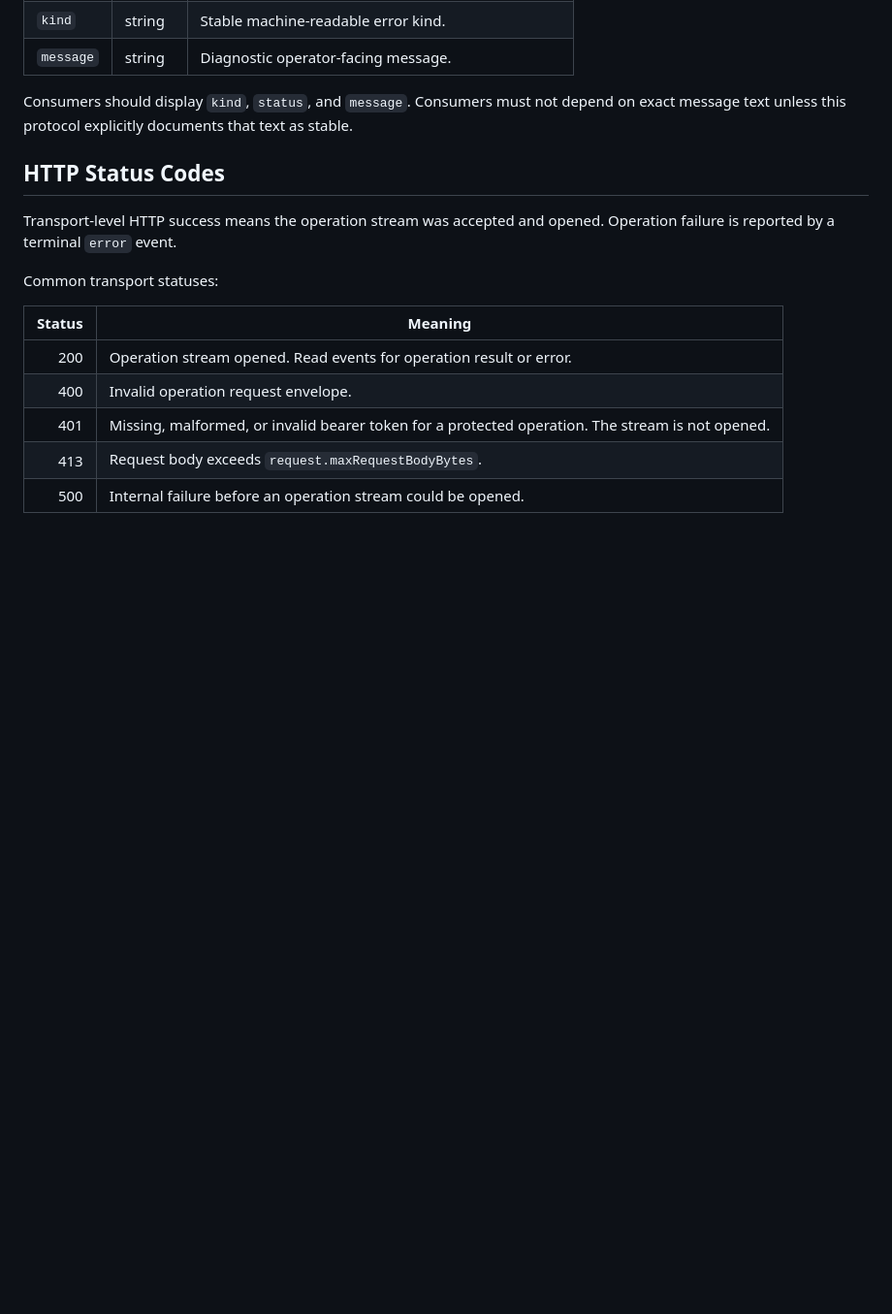
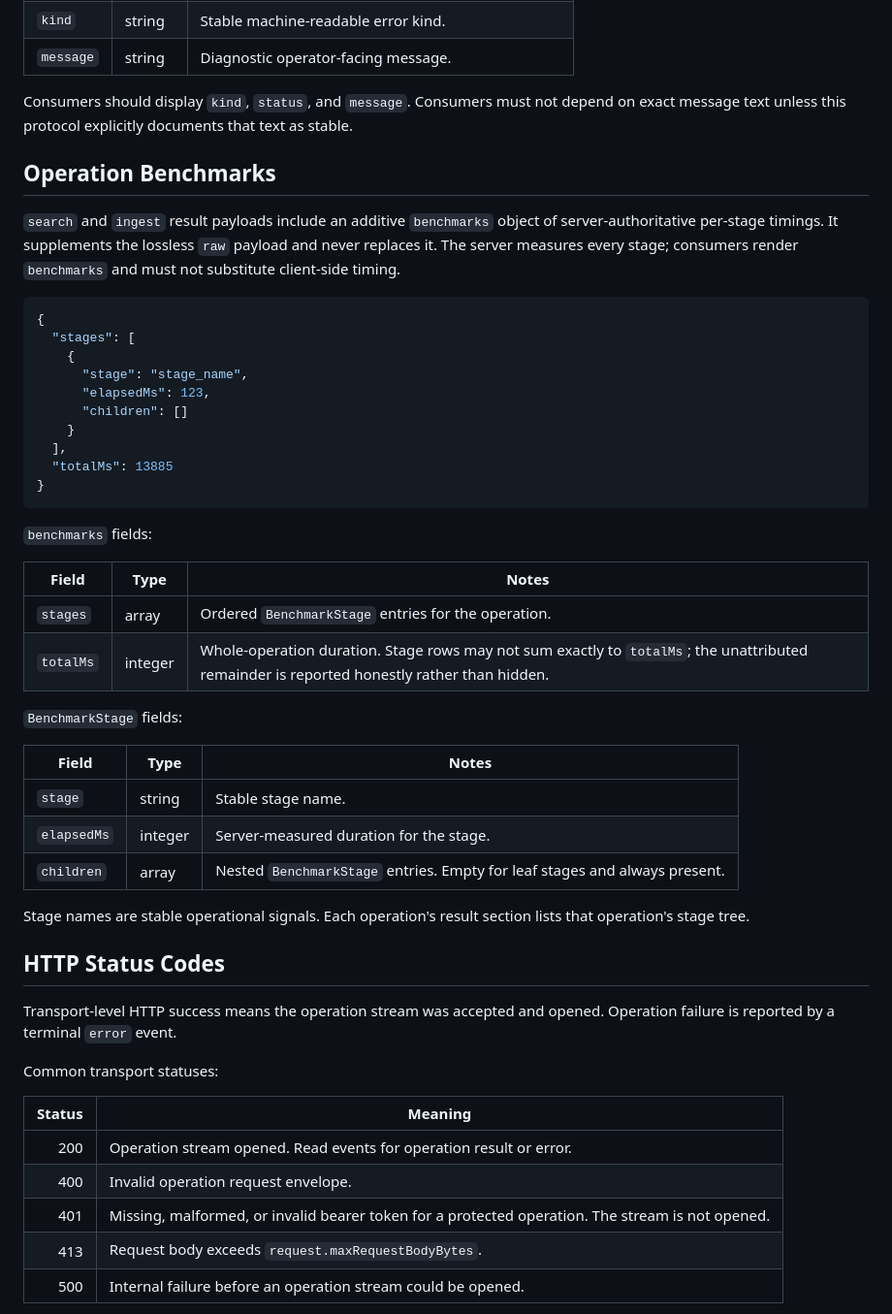
Before and after one commit to gitjburns/data-store, a Markdown page: PROTOCOL.md, the part around one of its changes. Shown at 97% size. GitHub-like rendering; blank space fills up the shorter version.

Commit message:
data store service benchmarks doc updates

````diff
--- a/PROTOCOL.md
+++ b/PROTOCOL.md
@@ -162,6 +162,44 @@ Error fields:
 Consumers should display `kind`, `status`, and `message`. Consumers must not
 depend on exact message text unless this protocol explicitly documents that text
 as stable.
+
+## Operation Benchmarks
+
+`search` and `ingest` result payloads include an additive `benchmarks` object of
+server-authoritative per-stage timings. It supplements the lossless `raw`
+payload and never replaces it. The server measures every stage; consumers render
+`benchmarks` and must not substitute client-side timing.
+
+```json
+{
+  "stages": [
+    {
+      "stage": "stage_name",
+      "elapsedMs": 123,
+      "children": []
+    }
+  ],
+  "totalMs": 13885
+}
+```
+
+`benchmarks` fields:
+
+| Field | Type | Notes |
+|---|---|---|
+| `stages` | array | Ordered `BenchmarkStage` entries for the operation. |
+| `totalMs` | integer | Whole-operation duration. Stage rows may not sum exactly to `totalMs`; the unattributed remainder is reported honestly rather than hidden. |
+
+`BenchmarkStage` fields:
+
+| Field | Type | Notes |
+|---|---|---|
+| `stage` | string | Stable stage name. |
+| `elapsedMs` | integer | Server-measured duration for the stage. |
+| `children` | array | Nested `BenchmarkStage` entries. Empty for leaf stages and always present. |
+
+Stage names are stable operational signals. Each operation's result section
+lists that operation's stage tree.
 
 ## HTTP Status Codes
 
````
Also changed, not shown: other parts of PROTOCOL.md (+35 -0 lines), ARCHITECTURE.md (+29 -1 lines).
